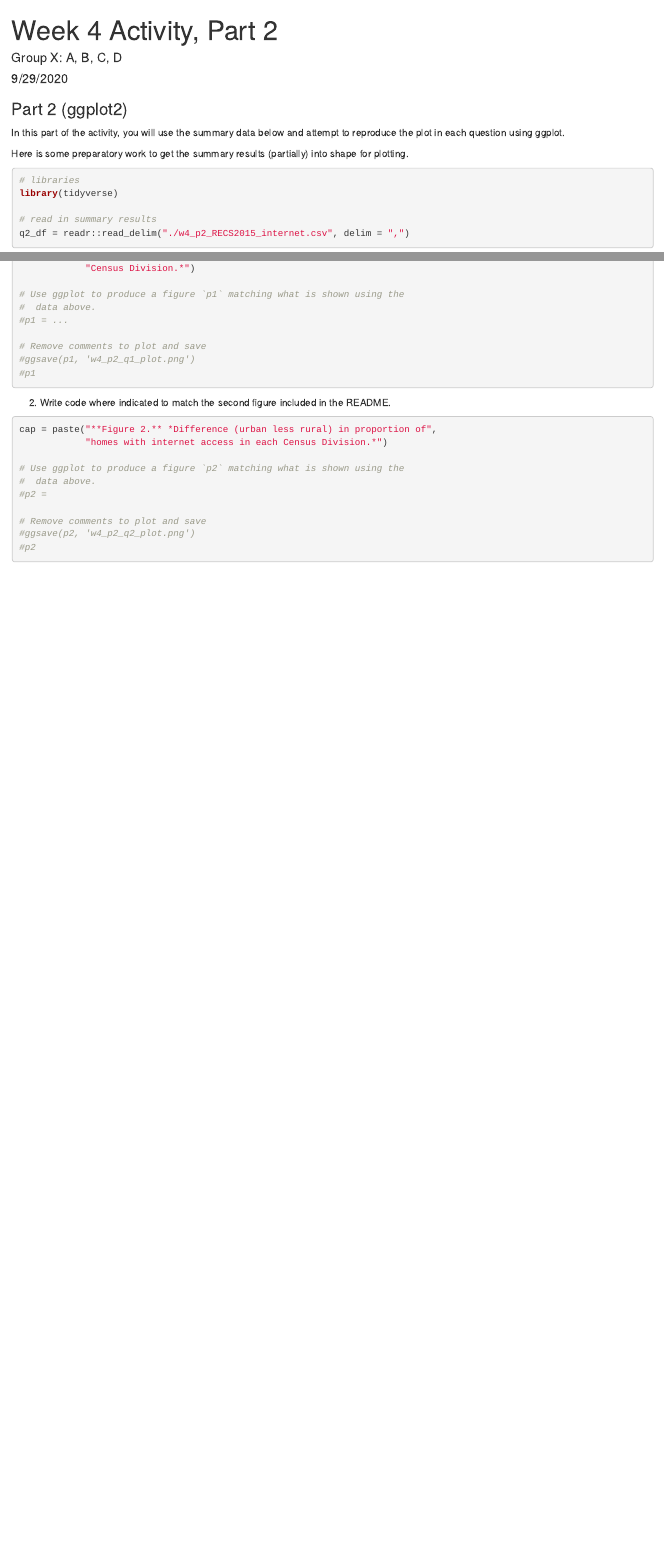
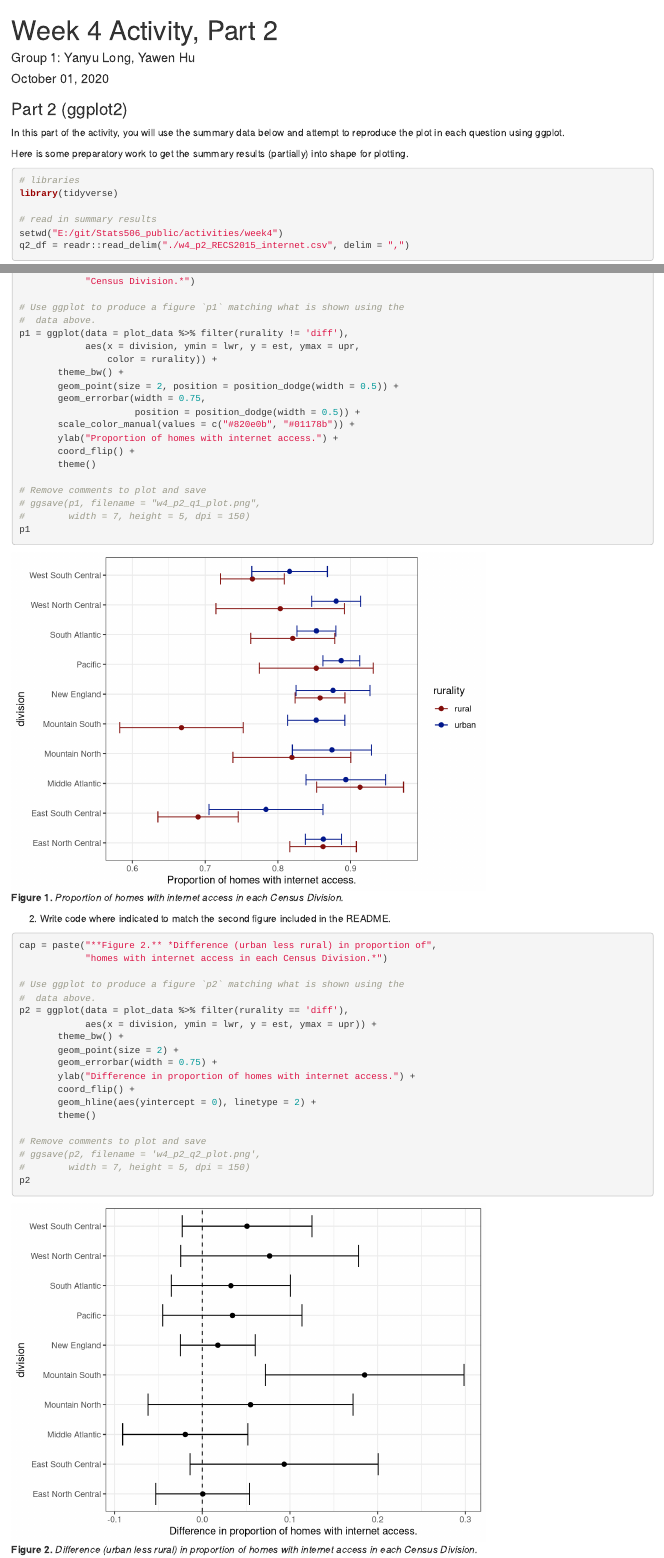
Before and after one commit to longyyu/STATS506, an R Markdown document (activities/week4/week4_part2.Rmd): the page in a window 1100 px wide, from its top, and a second part further down, joined at a grey line. Rendered offline with R 4.5, knitr and Pandoc, with nearby package versions; some code elsewhere in the file could not run offline.

Commit message:
Initializing answer to part 2 (ggplot2)

````diff
--- a/activities/week4/week4_part2.Rmd
+++ b/activities/week4/week4_part2.Rmd
@@ -1,7 +1,7 @@
 ---
 title: "Week 4 Activity, Part 2"
-author: 'Group X: A, B, C, D'
-date: "9/29/2020"
+author: 'Group 1: Yanyu Long, Yawen Hu'
+date: "`r format.Date(Sys.Date(), '%B %d, %Y')`"
 output: html_document
 ---
 
@@ -22,6 +22,7 @@ shape for plotting.
 library(tidyverse)
 
 # read in summary results
+setwd("E:/git/Stats506_public/activities/week4")
 q2_df = readr::read_delim("./w4_p2_RECS2015_internet.csv", delim = ",")
 ```
 
@@ -49,11 +50,22 @@ cap = paste("**Figure 1.** *Proportion of homes with internet access in each",
 
 # Use ggplot to produce a figure `p1` matching what is shown using the
 #  data above.
-#p1 = ...
+p1 = ggplot(data = plot_data %>% filter(rurality != 'diff'),
+            aes(x = division, ymin = lwr, y = est, ymax = upr,
+                color = rurality)) +
+       theme_bw() +
+       geom_point(size = 2, position = position_dodge(width = 0.5)) +
+       geom_errorbar(width = 0.75,
+                     position = position_dodge(width = 0.5)) +
+       scale_color_manual(values = c("#820e0b", "#01178b")) +
+       ylab("Proportion of homes with internet access.") +
+       coord_flip() +
+       theme()
 
 # Remove comments to plot and save
-#ggsave(p1, 'w4_p2_q1_plot.png')
-#p1
+# ggsave(p1, filename = "w4_p2_q1_plot.png",
+#        width = 7, height = 5, dpi = 150)
+p1
 ```
 
 2. Write code where indicated to match the second figure included in the README.
@@ -63,10 +75,18 @@ cap = paste("**Figure 2.** *Difference (urban less rural) in proportion of",
 
 # Use ggplot to produce a figure `p2` matching what is shown using the
 #  data above.
-#p2 =
+p2 = ggplot(data = plot_data %>% filter(rurality == 'diff'),
+            aes(x = division, ymin = lwr, y = est, ymax = upr)) +
+       theme_bw() +
+       geom_point(size = 2) +
+       geom_errorbar(width = 0.75) +
+       ylab("Difference in proportion of homes with internet access.") +
+       coord_flip() +
+       geom_hline(aes(yintercept = 0), linetype = 2) +
+       theme()
 
 # Remove comments to plot and save
-#ggsave(p2, 'w4_p2_q2_plot.png')
-#p2
-
+# ggsave(p2, filename = 'w4_p2_q2_plot.png',
+#        width = 7, height = 5, dpi = 150)
+p2
 ```
````
Also changed, not shown: activities/week4/w4_p2_RECS2015_internet.csv (added, +11 -0 lines), activities/week4/w4_p2_q1_plot.png (added), activities/week4/w4_p2_q2_plot.png (added), activities/week4/week4_part2.html (added), activities/week4/week4_part2.Rmd (2 more changed lines).
